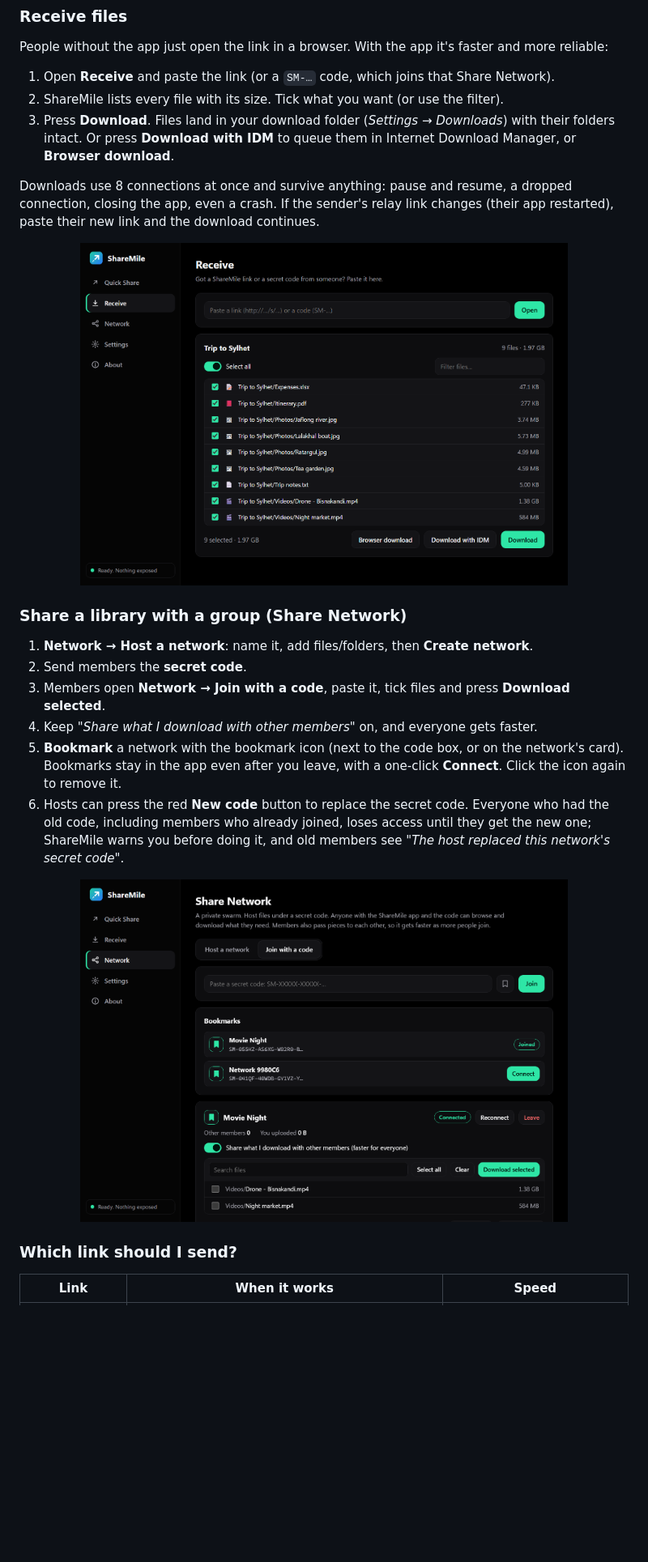
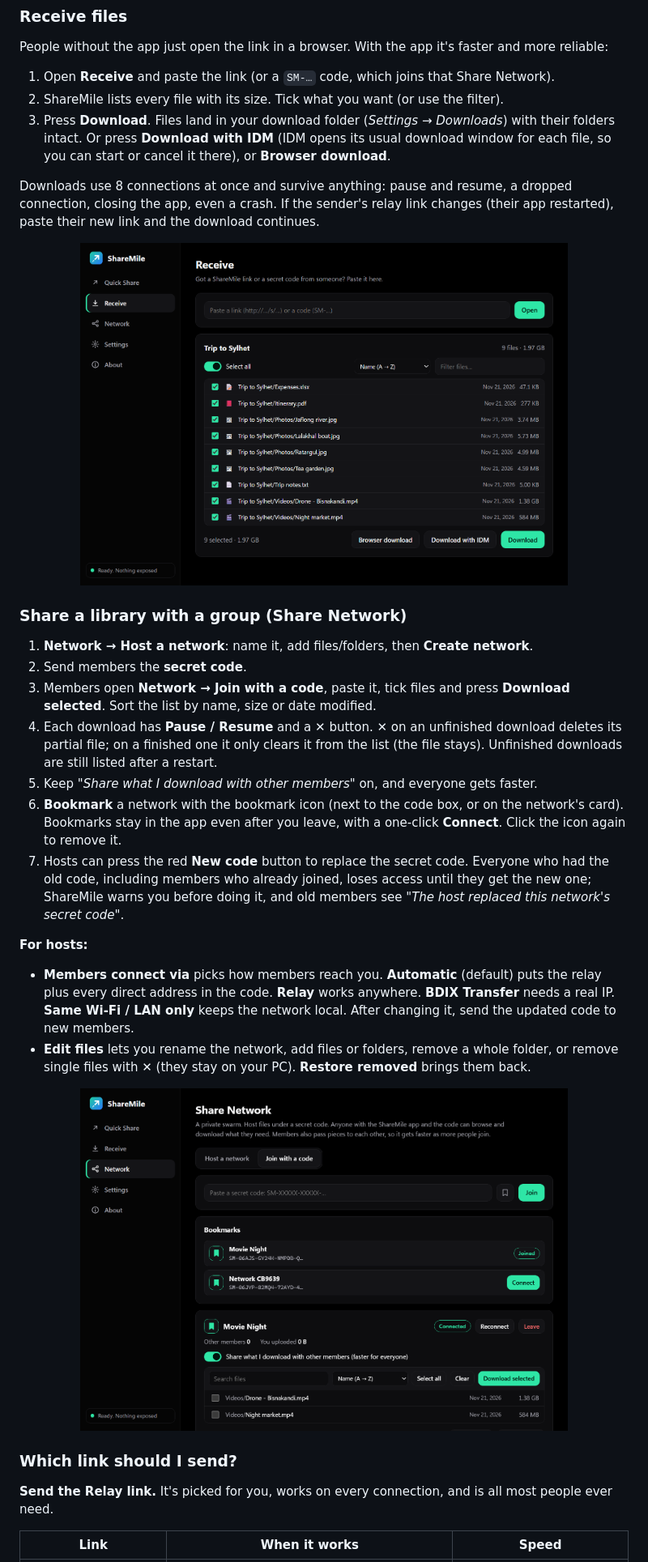
Before and after one commit to tasin-py/ShareMile, a Markdown page: README.md, the part around one of its changes. Shown at 81% size. Drawn GitHub-style; pictures changed too: docs/screenshots/app-network-join.png, docs/screenshots/app-receive.png; blank space fills up the shorter version.

```diff
--- a/README.md
+++ b/README.md
@@ -107,7 +111,7 @@ People without the app just open the link in a browser. With the app it's faster
 1. Open **Receive** and paste the link (or a `SM-…` code, which joins that Share Network).
 2. ShareMile lists every file with its size. Tick what you want (or use the filter).
 3. Press **Download**. Files land in your download folder (*Settings → Downloads*) with their folders intact.
-   Or press **Download with IDM** to queue them in Internet Download Manager, or **Browser download**.
+   Or press **Download with IDM** (IDM opens its usual download window for each file, so you can start or cancel it there), or **Browser download**.
 
 Downloads use 8 connections at once and survive anything: pause and resume, a dropped connection, closing the app, even a crash. If the sender's relay link changes (their app restarted), paste their new link and the download continues.
 
@@ -118,15 +122,22 @@ Downloads use 8 connections at once and survive anything: pause and resume, a dr
 ### Share a library with a group (Share Network)
 1. **Network → Host a network**: name it, add files/folders, then **Create network**.
 2. Send members the **secret code**.
-3. Members open **Network → Join with a code**, paste it, tick files and press **Download selected**.
-4. Keep *"Share what I download with other members"* on, and everyone gets faster.
-5. **Bookmark** a network with the bookmark icon (next to the code box, or on the network's card). Bookmarks stay in the app even after you leave, with a one-click **Connect**. Click the icon again to remove it.
-6. Hosts can press the red **New code** button to replace the secret code. Everyone who had the old code, including members who already joined, loses access until they get the new one; ShareMile warns you before doing it, and old members see *"The host replaced this network's secret code"*.
+3. Members open **Network → Join with a code**, paste it, tick files and press **Download selected**. Sort the list by name, size or date modified.
+4. Each download has **Pause / Resume** and a **✕** button. ✕ on an unfinished download deletes its partial file; on a finished one it only clears it from the list (the file stays). Unfinished downloads are still listed after a restart.
+5. Keep *"Share what I download with other members"* on, and everyone gets faster.
+6. **Bookmark** a network with the bookmark icon (next to the code box, or on the network's card). Bookmarks stay in the app even after you leave, with a one-click **Connect**. Click the icon again to remove it.
+7. Hosts can press the red **New code** button to replace the secret code. Everyone who had the old code, including members who already joined, loses access until they get the new one; ShareMile warns you before doing it, and old members see *"The host replaced this network's secret code"*.
+
+**For hosts:**
+- **Members connect via** picks how members reach you. **Automatic** (default) puts the relay plus every direct address in the code. **Relay** works anywhere. **BDIX Transfer** needs a real IP. **Same Wi-Fi / LAN only** keeps the network local. After changing it, send the updated code to new members.
+- **Edit files** lets you rename the network, add files or folders, remove a whole folder, or remove single files with ✕ (they stay on your PC). **Restore removed** brings them back.
 
 <p align="center">
   <img src="docs/screenshots/app-network-join.png" alt="Joined network with file browser and downloads" width="80%">
 </p>
 
 ### Which link should I send?
+**Send the Relay link.** It's picked for you, works on every connection, and is all most people ever need.
+
 | Link | When it works | Speed |
 |---|---|---|
```
Also changed, not shown: other parts of README.md (+30 -16 lines), docs/screenshots/app-network-host.png, docs/screenshots/app-quick-share.png, 10 other files.
